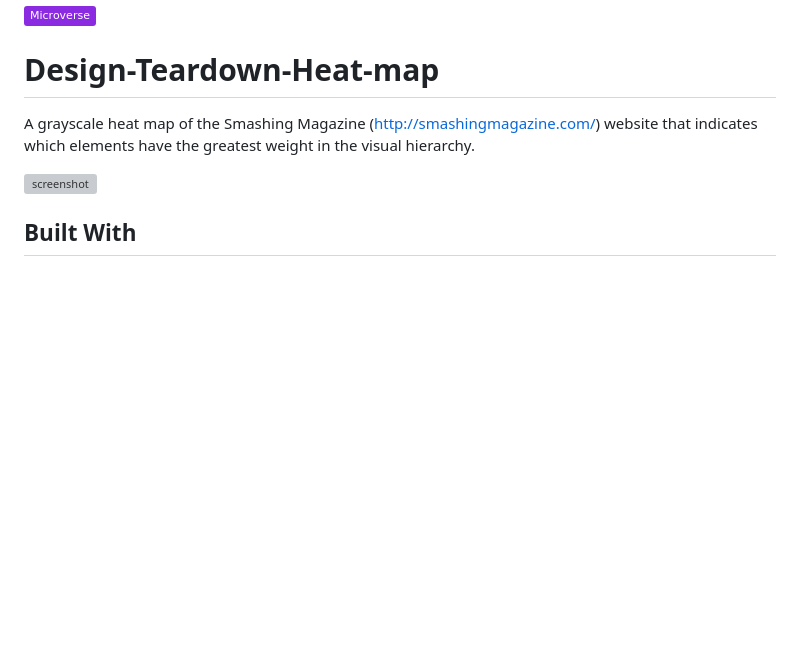
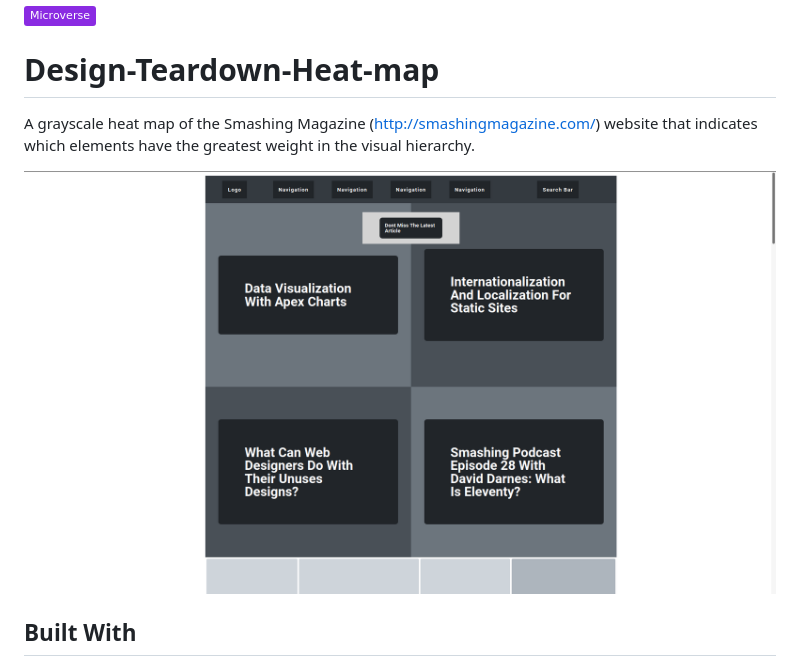
Before and after one commit to RailonA/Design-Teardown-Heat-map, a Markdown page: README.md, the part around the change. Drawn GitHub-style; pictures changed too: asset/project-screenshot.png (added); badges without logos; blank space fills up the shorter version; grey boxes are pictures that could not be loaded.

Commit message:
Add screen shot to README.md

```diff
--- a/README.md
+++ b/README.md
@@ -6,7 +6,7 @@ A grayscale heat map of the Smashing Magazine (http://smashingmagazine.com/) web
 
 
 
-![screenshot](./asset/)
+![screenshot](./asset/project-screenshot.png)
 
 ## Built With
 
```
Also changed, not shown: 1 other file.
